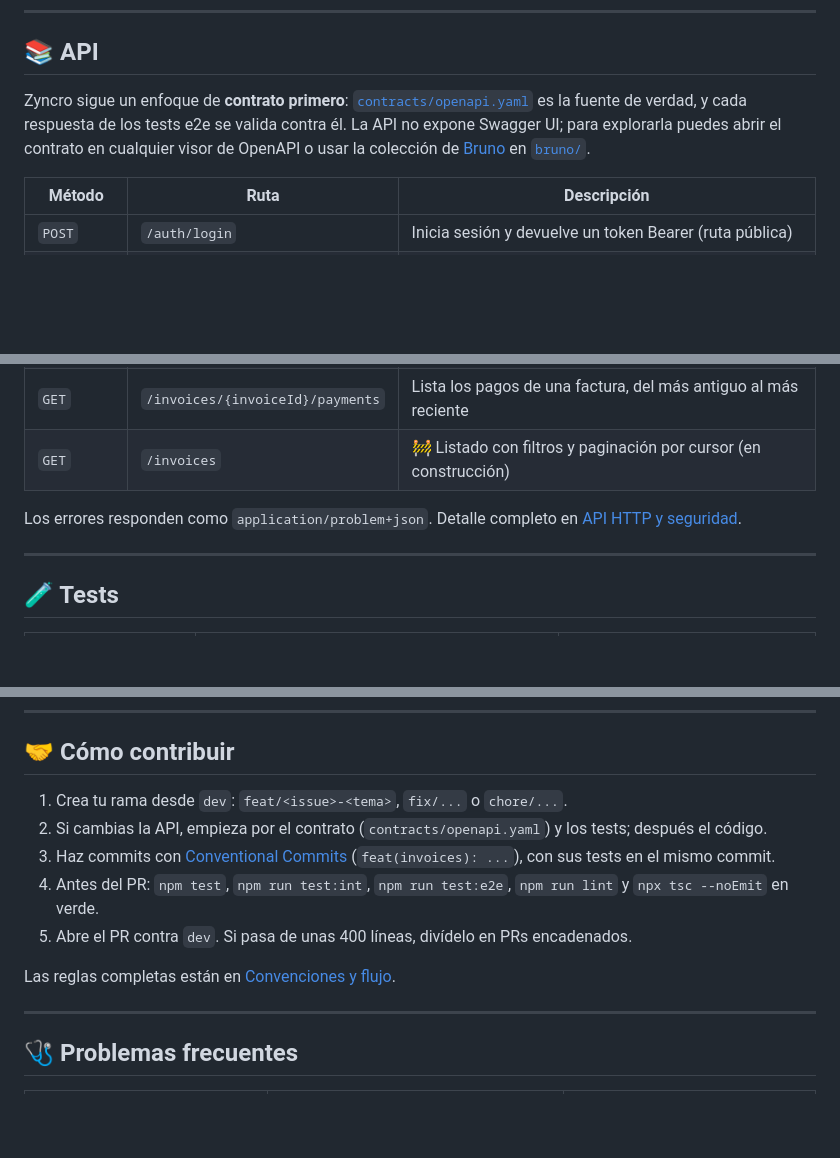
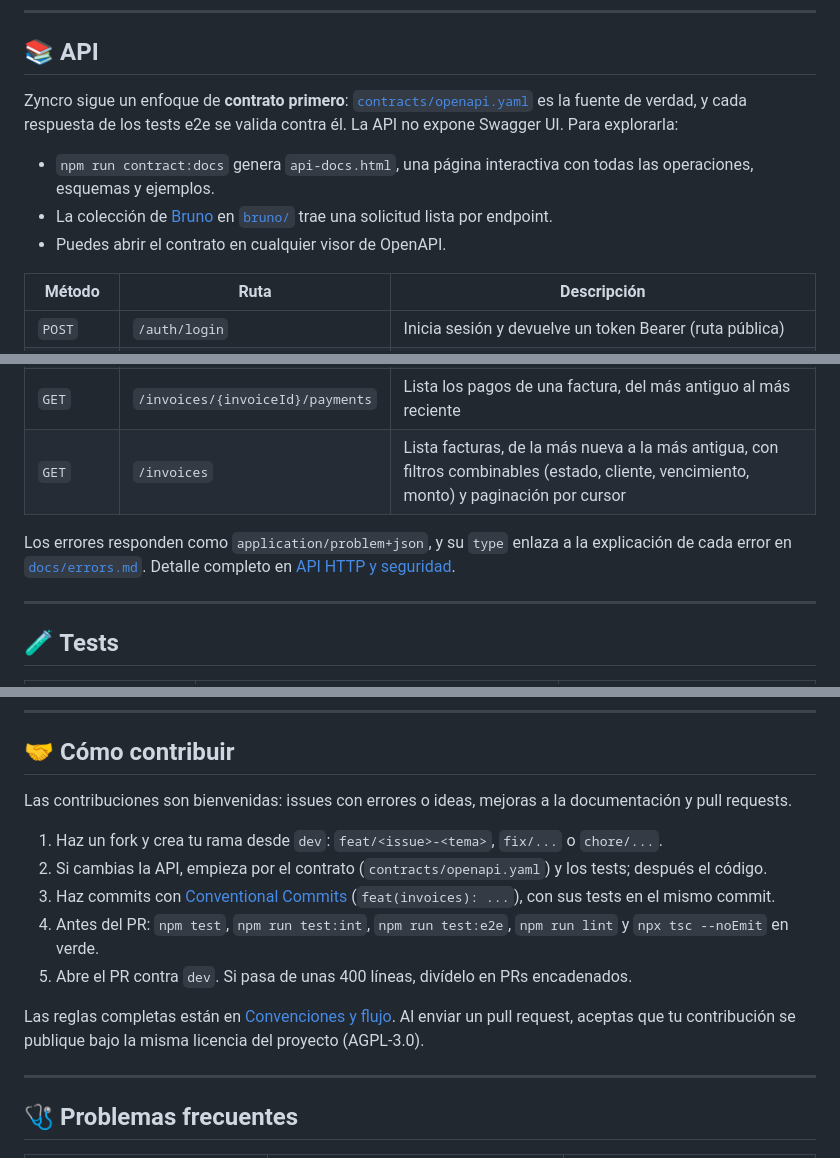
Before and after one commit to dev-eduardo-gomez/zyncro-api, a Markdown page: README.md, 3 parts joined by grey strips. Rendered like a GitHub page; blank space fills up the shorter version.

```diff
--- a/README.md
+++ b/README.md
@@ -147,7 +158,11 @@ curl -X POST http://localhost:3000/auth/login \
 
 ## 📚 API
 
-Zyncro sigue un enfoque de **contrato primero**: [`contracts/openapi.yaml`](contracts/openapi.yaml) es la fuente de verdad, y cada respuesta de los tests e2e se valida contra él. La API no expone Swagger UI; para explorarla puedes abrir el contrato en cualquier visor de OpenAPI o usar la colección de [Bruno](https://www.usebruno.com/) en [`bruno/`](bruno/).
+Zyncro sigue un enfoque de **contrato primero**: [`contracts/openapi.yaml`](contracts/openapi.yaml) es la fuente de verdad, y cada respuesta de los tests e2e se valida contra él. La API no expone Swagger UI. Para explorarla:
+
+- `npm run contract:docs` genera `api-docs.html`, una página interactiva con todas las operaciones, esquemas y ejemplos.
+- La colección de [Bruno](https://www.usebruno.com/) en [`bruno/`](bruno/) trae una solicitud lista por endpoint.
+- Puedes abrir el contrato en cualquier visor de OpenAPI.
 
 | Método | Ruta | Descripción |
 |---|---|---|
@@ -160,9 +175,9 @@ Zyncro sigue un enfoque de **contrato primero**: [`contracts/openapi.yaml`](cont
 | `GET` | `/invoices/{invoiceId}` | Consulta una factura con su saldo y su estado |
 | `POST` | `/invoices/{invoiceId}/payments` | Registra un pago: parcial, completo o con sobrepago; `409` si la factura está cancelada |
 | `GET` | `/invoices/{invoiceId}/payments` | Lista los pagos de una factura, del más antiguo al más reciente |
-| `GET` | `/invoices` | 🚧 Listado con filtros y paginación por cursor (en construcción) |
+| `GET` | `/invoices` | Lista facturas, de la más nueva a la más antigua, con filtros combinables (estado, cliente, vencimiento, monto) y paginación por cursor |
 
-Los errores responden como `application/problem+json`. Detalle completo en [API HTTP y seguridad](docs/tecnica/03-api-http.md).
+Los errores responden como `application/problem+json`, y su `type` enlaza a la explicación de cada error en [`docs/errors.md`](docs/errors.md). Detalle completo en [API HTTP y seguridad](docs/tecnica/03-api-http.md).
 
 ---
 
@@ -219,13 +235,15 @@ La versión 2 (portal de pago con Magic Link, WhatsApp, métricas, facturación
 
 ## 🤝 Cómo contribuir
 
-1. Crea tu rama desde `dev`: `feat/<issue>-<tema>`, `fix/...` o `chore/...`.
+Las contribuciones son bienvenidas: issues con errores o ideas, mejoras a la documentación y pull requests.
+
+1. Haz un fork y crea tu rama desde `dev`: `feat/<issue>-<tema>`, `fix/...` o `chore/...`.
 2. Si cambias la API, empieza por el contrato (`contracts/openapi.yaml`) y los tests; después el código.
 3. Haz commits con [Conventional Commits](https://www.conventionalcommits.org/es/v1.0.0/) (`feat(invoices): ...`), con sus tests en el mismo commit.
 4. Antes del PR: `npm test`, `npm run test:int`, `npm run test:e2e`, `npm run lint` y `npx tsc --noEmit` en verde.
 5. Abre el PR contra `dev`. Si pasa de unas 400 líneas, divídelo en PRs encadenados.
 
-Las reglas completas están en [Convenciones y flujo](docs/tecnica/06-convenciones-y-flujo.md).
+Las reglas completas están en [Convenciones y flujo](docs/tecnica/06-convenciones-y-flujo.md). Al enviar un pull request, aceptas que tu contribución se publique bajo la misma licencia del proyecto (AGPL-3.0).
 
 ---
 
```
Also changed, not shown: other parts of README.md (+24 -6 lines), docs/assets/zyncro-architecture.png (added), docs/assets/zyncro-hero.png (added), 1 other file.
